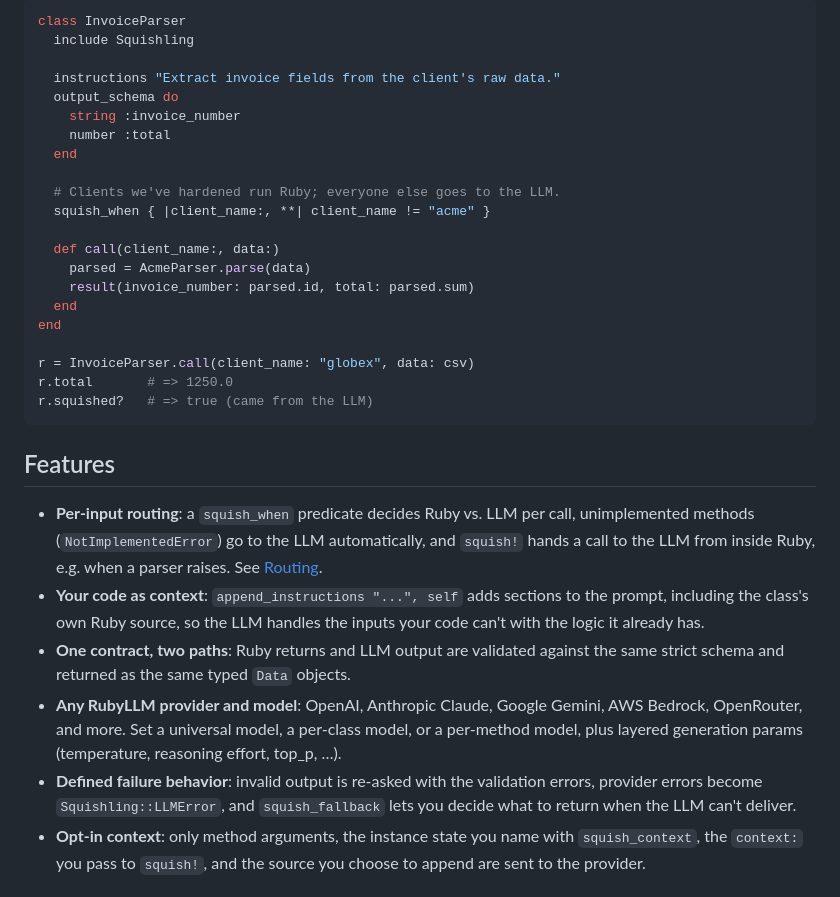
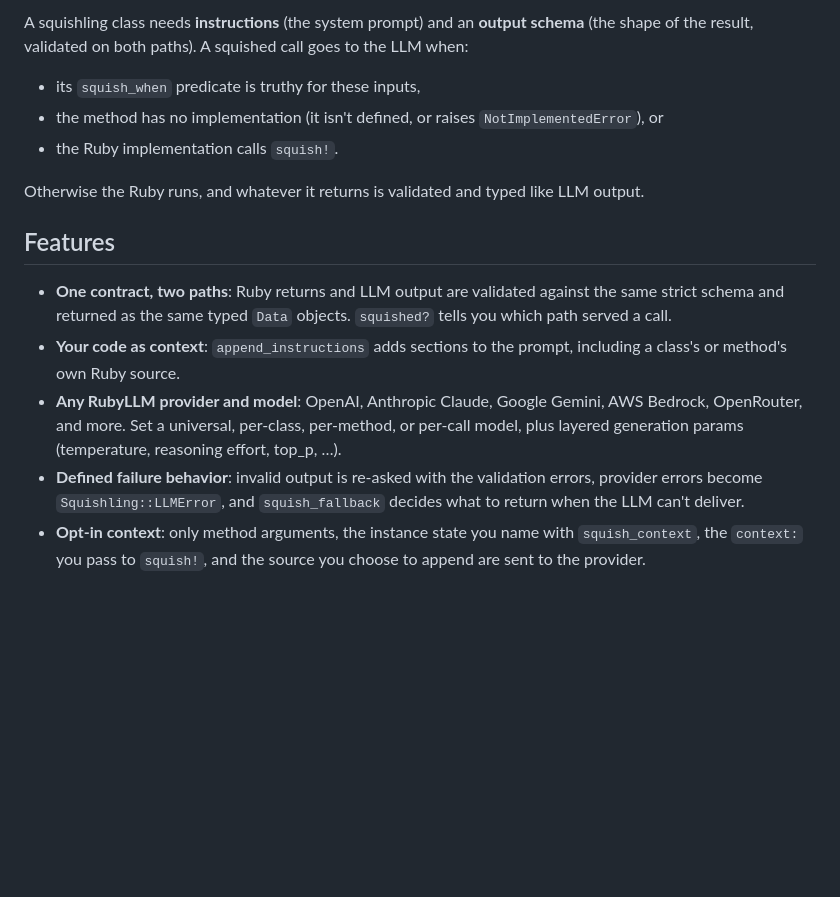
Before and after one commit to Coolhand-Labs/squishling, a Markdown page: README.md, the part around one of its changes. Drawn GitHub-style; blank space fills up the shorter version.

````diff
--- a/README.md
+++ b/README.md
@@ -32,42 +92,24 @@ end
 
-```ruby
-class InvoiceParser
-  include Squishling
+A squishling class needs **instructions** (the system prompt) and an **output schema** (the shape of the result,
+validated on both paths). A squished call goes to the LLM when:
 
-  instructions "Extract invoice fields from the client's raw data."
-  output_schema do
-    string :invoice_number
-    number :total
-  end
+- its `squish_when` predicate is truthy for these inputs,
+- the method has no implementation (it isn't defined, or raises `NotImplementedError`), or
+- the Ruby implementation calls `squish!`.
 
-  # Clients we've hardened run Ruby; everyone else goes to the LLM.
-  squish_when { |client_name:, **| client_name != "acme" }
-
-  def call(client_name:, data:)
-    parsed = AcmeParser.parse(data)
-    result(invoice_number: parsed.id, total: parsed.sum)
-  end
-end
-
-r = InvoiceParser.call(client_name: "globex", data: csv)
-r.total       # => 1250.0
-r.squished?   # => true (came from the LLM)
-```
+Otherwise the Ruby runs, and whatever it returns is validated and typed like LLM output.
 
 ## Features
 
-- **Per-input routing**: a `squish_when` predicate decides Ruby vs. LLM per call, unimplemented methods
-  (`NotImplementedError`) go to the LLM automatically, and `squish!` hands a call to the LLM from inside Ruby,
-  e.g. when a parser raises. See [Routing](docs/routing.md).
-- **Your code as context**: `append_instructions "...", self` adds sections to the prompt, including the class's
-  own Ruby source, so the LLM handles the inputs your code can't with the logic it already has.
 - **One contract, two paths**: Ruby returns and LLM output are validated against the same strict schema and
-  returned as the same typed `Data` objects.
+  returned as the same typed `Data` objects. `squished?` tells you which path served a call.
+- **Your code as context**: `append_instructions` adds sections to the prompt, including a class's or method's
+  own Ruby source.
 - **Any RubyLLM provider and model**: OpenAI, Anthropic Claude, Google Gemini, AWS Bedrock, OpenRouter, and more.
-  Set a universal model, a per-class model, or a per-method model, plus layered generation params (temperature,
+  Set a universal, per-class, per-method, or per-call model, plus layered generation params (temperature,
   reasoning effort, top_p, …).
 - **Defined failure behavior**: invalid output is re-asked with the validation errors, provider errors become
-  `Squishling::LLMError`, and `squish_fallback` lets you decide what to return when the LLM can't deliver.
+  `Squishling::LLMError`, and `squish_fallback` decides what to return when the LLM can't deliver.
 - **Opt-in context**: only method arguments, the instance state you name with `squish_context`, the `context:` you
   pass to `squish!`, and the source you choose to append are sent to the provider.
 
````
Also changed, not shown: other parts of README.md (+68 -8 lines).
